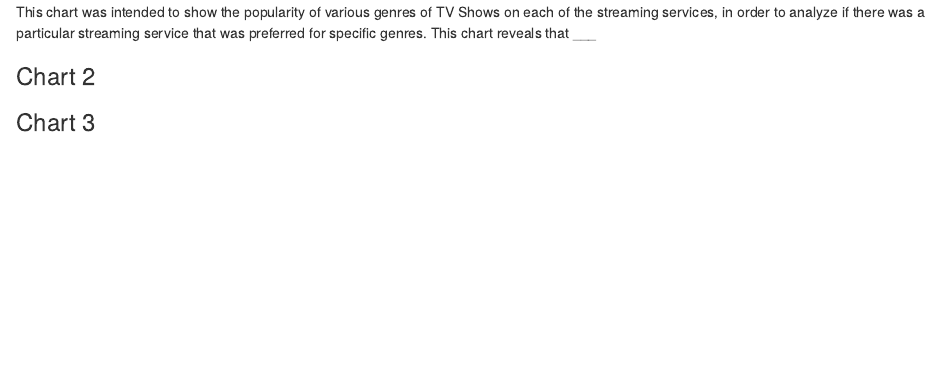
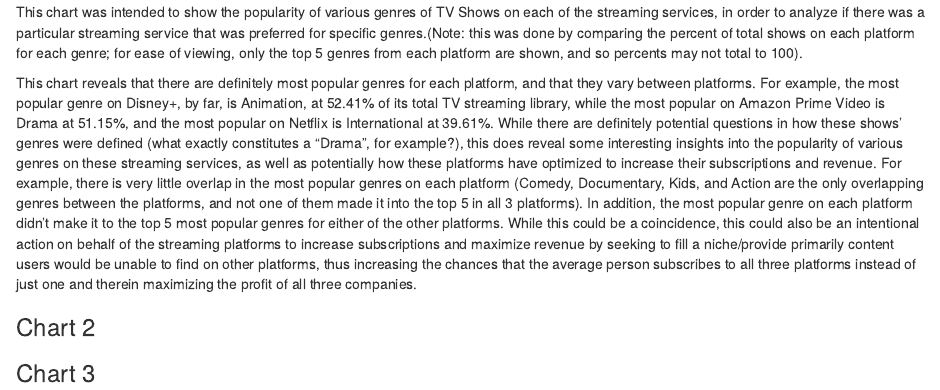
Before and after one commit to sfang13/info-201-final-project, an R Markdown document (index.Rmd): the page in a window 1100 px wide, from 770 px down. Rendered offline with R 4.5, knitr and Pandoc, with nearby package versions; some code elsewhere in the file could not run offline.

Commit message:
made minor formatting changes to chart 1 and wrote analysis for chart 1

```diff
--- a/index.Rmd
+++ b/index.Rmd
@@ -48,8 +62,31 @@
 
 This chart was intended to show the popularity of various genres of TV Shows on
 each of the streaming services, in order to analyze if there was a particular
-streaming service that was preferred for specific genres.
-This chart reveals that ___
+streaming service that was preferred for specific genres.(Note: this was done
+by comparing the percent of total shows on each platform for each genre; for
+ease of viewing, only the top 5 genres from each platform are shown, and so
+percents may not total to 100).
+
+This chart reveals that there are definitely most popular genres for each
+platform, and that they vary between platforms. For example, the most popular
+genre on Disney+, by far, is Animation, at 52.41% of its total TV streaming
+library, while the most popular on Amazon Prime Video is Drama at 51.15%, and
+the most popular on Netflix is International at 39.61%. While there are
+definitely potential questions in how these shows' genres were defined (what
+exactly constitutes a "Drama", for example?), this does reveal some interesting
+insights into the popularity of various genres on these streaming services, as
+well as potentially how these platforms have optimized to increase their
+subscriptions and revenue. For example, there is very little overlap in the
+most popular genres on each platform (Comedy, Documentary, Kids, and Action are
+the only overlapping genres between the platforms, and not one of them made it
+into the top 5 in all 3 platforms). In addition, the most popular genre on each
+platform didn't make it to the top 5 most popular genres for either of the other
+platforms. While this could be a coincidence, this could also be an intentional
+action on behalf of the streaming platforms to increase subscriptions and
+maximize revenue by seeking to fill a niche/provide primarily content users
+would be unable to find on other platforms, thus increasing the chances that the
+average person subscribes to all three platforms instead of just one and therein
+maximizing the profit of all three companies.
 
 ### Chart 2
 
```
Also changed, not shown: scripts/chart_1.R (+18 -12 lines), index.html, index.Rmd (20 more changed lines).
